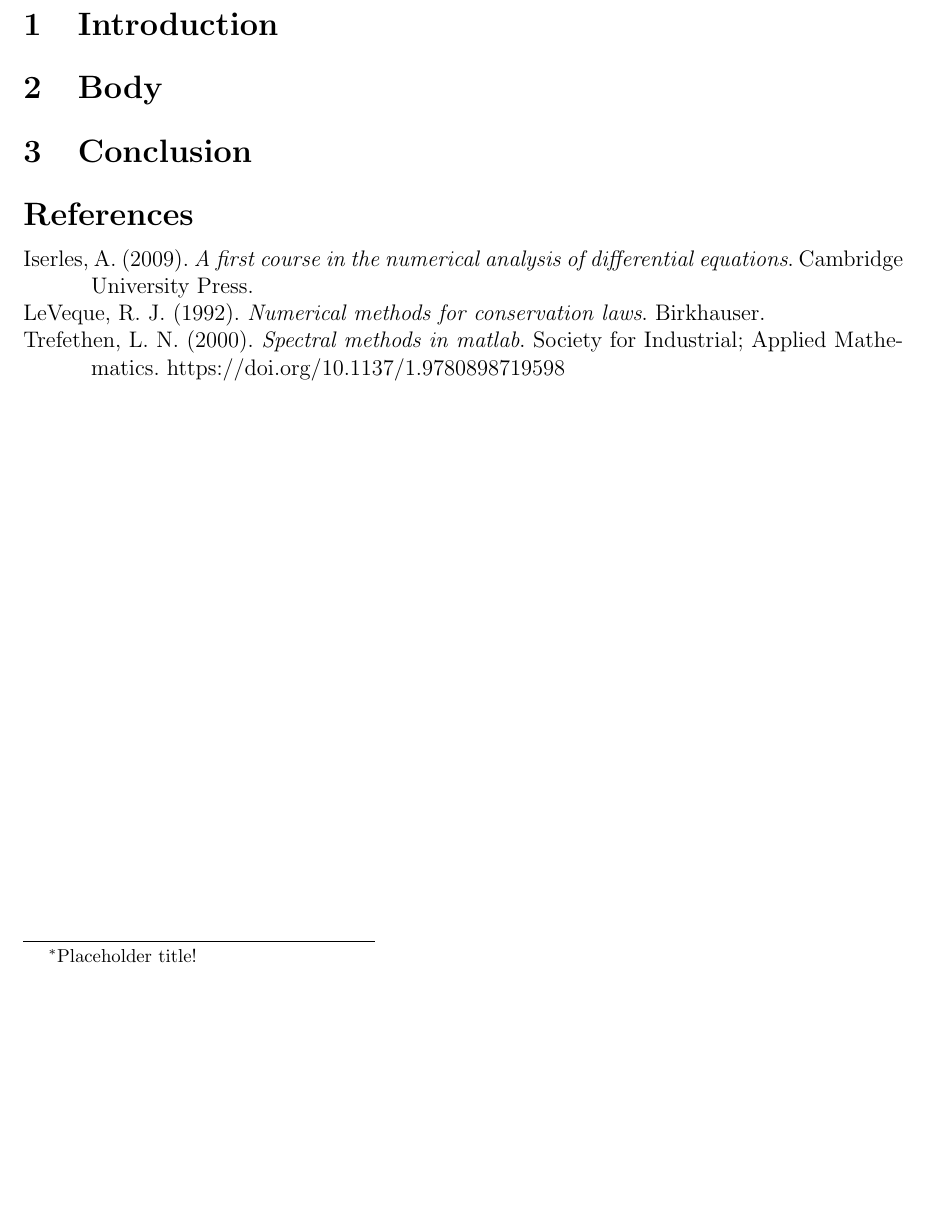
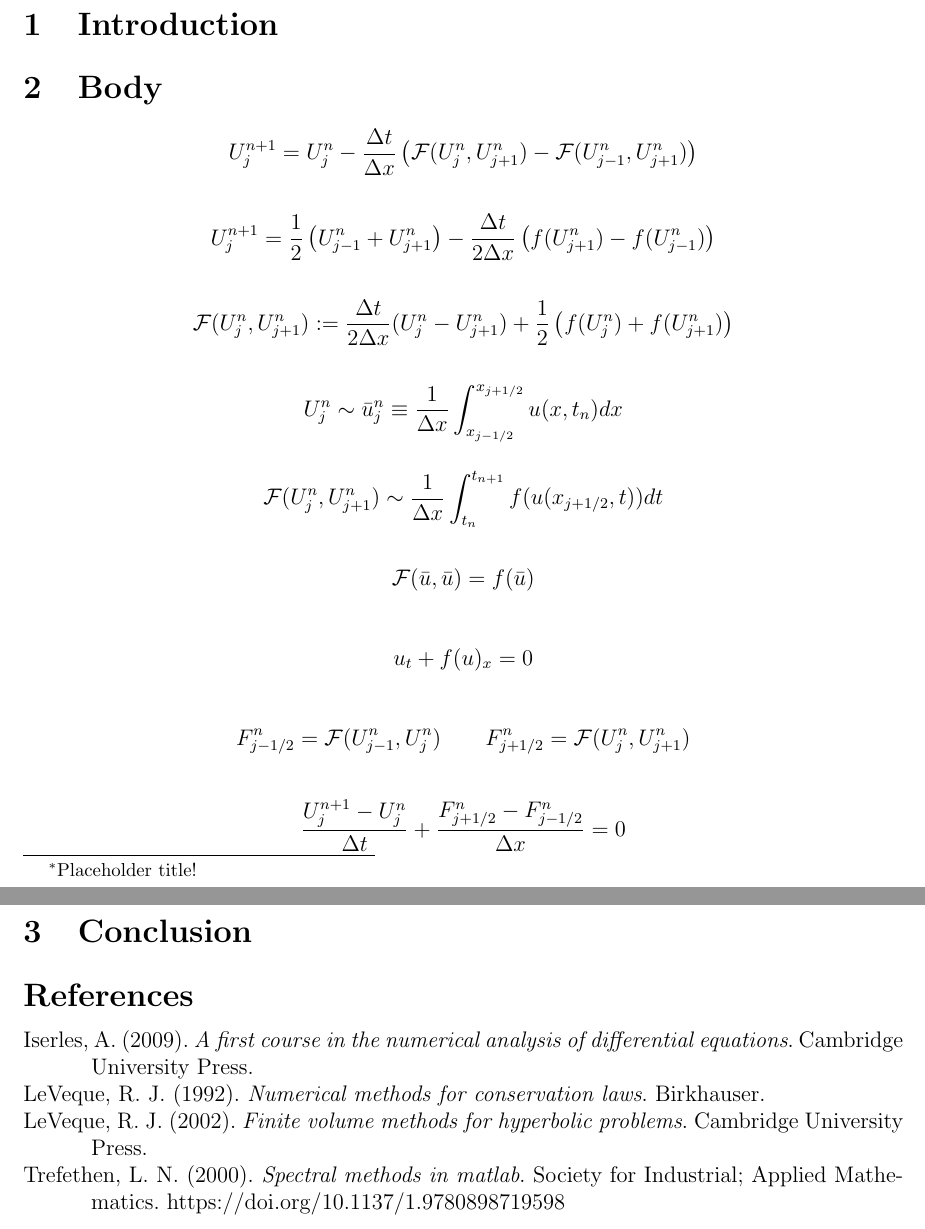
Before and after one commit to agormann/MACM416-project, a LaTeX document (LaTeX/implementation.tex): part of the page before the commit and two parts of pages 1 and 2 of 2 after it, the two joined at a grey line, cut so that both start at the same text, the shorter picture padded with empty space. Compiled offline with pdfLaTeX.

Commit message:
gogogogogogo

```diff
--- a/LaTeX/implementation.tex
+++ b/LaTeX/implementation.tex
@@ -30,6 +30,43 @@
 
 \section{Body}
 
+\[
+    U_j^{n+1} = U_j^n - \frac{\Delta t}{\Delta x} \left( \mathcal{F}(U_{j}^{n}, U_{j+1}^{n}) - \mathcal{F}(U_{j-1}^{n}, U_{j+1}^{n}) \right)
+\]
+
+\[
+    U_j^{n+1} = \frac{1}{2}\left( U_{j-1}^{n} + U_{j+1}^{n} \right) - \frac{\Delta t}{2\Delta x}\left( f(U_{j+1}^{n}) - f(U_{j-1}^{n}) \right)
+\]
+
+\[
+    \mathcal{F}(U_j^n, U_{j+1}^n) := \frac{\Delta t}{2\Delta x}(U_j^n - U_{j+1}^n) + \frac{1}{2}\left( f(U_j^n) + f(U_{j+1}^n) \right)
+\]
+
+\[
+    U_j^n \sim \bar{u}_j^n \equiv \frac{1}{\Delta x} \int_{x_{j-1/2}}^{x_{j+1/2}} u(x,t_n) dx
+\]
+
+\[
+    \mathcal{F}(U_j^n, U_{j+1}^n) \sim \frac{1}{\Delta x} \int_{t_n}^{t_{n+1}} f(u(x_{j+1/2}, t)) dt
+\]
+
+\[
+    \mathcal{F}(\bar{u}, \bar{u}) = f(\bar{u})
+\]
+
+\[
+    u_t + f(u)_x = 0
+\]
+
+\[
+    F_{j-1/2}^n = \mathcal{F}(U_{j-1}^n, U_j^n) \qquad F_{j+1/2}^n = \mathcal{F}(U_{j}^n, U_{j+1}^n)
+\]
+
+\[
+    \frac{U_j^{n+1} - U_j^n}{\Delta t} + \frac{F_{j+1/2}^n - F_{j-1/2}^n}{\Delta x} = 0
+\]
+
+
 \section{Conclusion}
 
 % bibliography
@@ -40,6 +77,7 @@
 % \nocite{learncfd}
 % \nocite{evans2010}
 \nocite{leveque1992}
+\nocite{leveque2002}
 \printbibliography
 
 \end{document}
```
Also changed, not shown: LaTeX/references.bib (+7 -0 lines), pdf/implementation.pdf.
